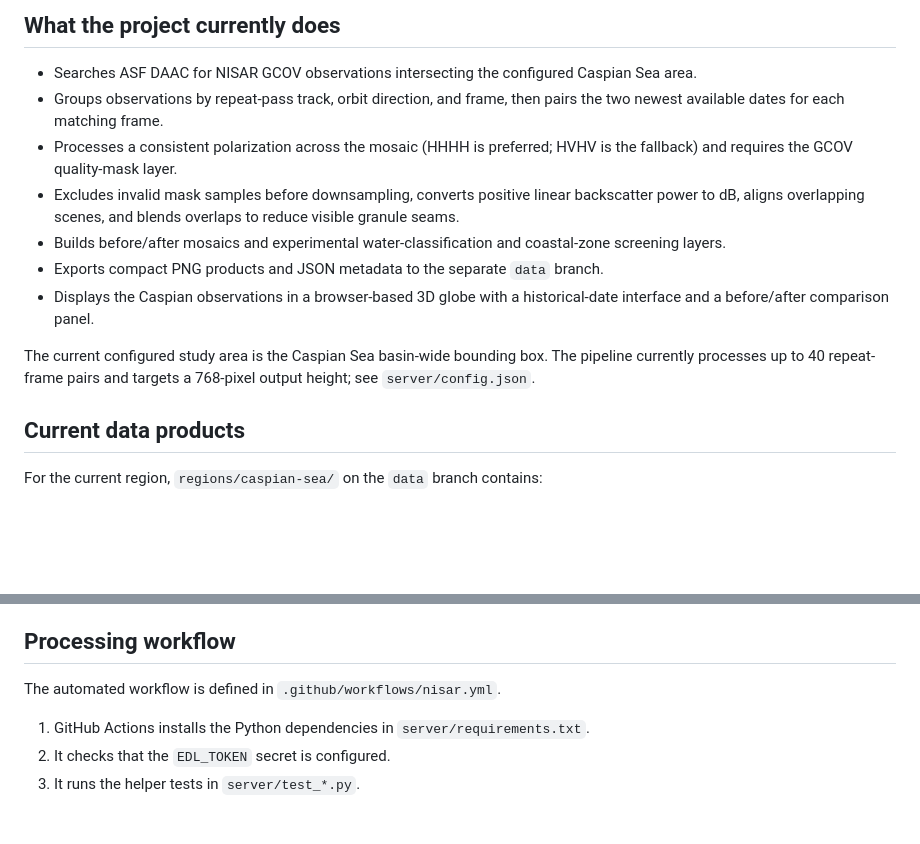
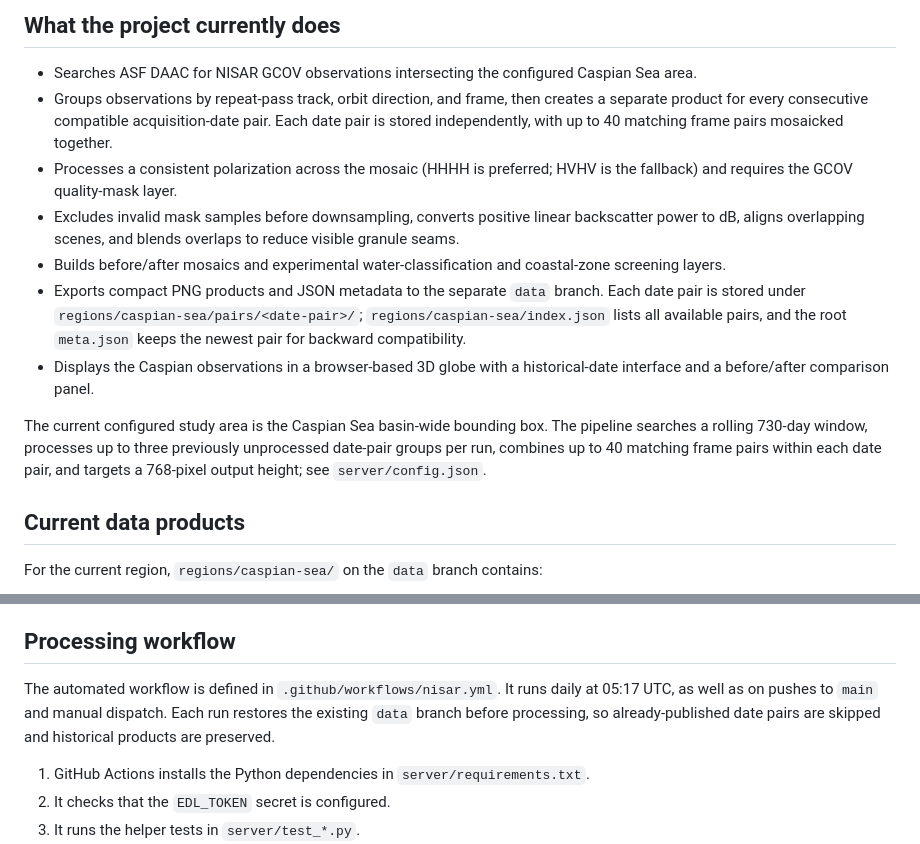
Before and after one commit to MUSA-ANN1/DancingWithTheSARs, a Markdown page: README.md, 2 parts joined by grey strips. Rendered like a GitHub page; blank space fills up the shorter version.

Commit message:
Document historical NISAR date-pair products and daily automation

```diff
--- a/README.md
+++ b/README.md
@@ -9,14 +9,14 @@ Dancing with the SARs is a NASA Space Apps Challenge 2026 project by **Team Hype
 ## What the project currently does
 
 - Searches ASF DAAC for NISAR GCOV observations intersecting the configured Caspian Sea area.
-- Groups observations by repeat-pass track, orbit direction, and frame, then pairs the two newest available dates for each matching frame.
+- Groups observations by repeat-pass track, orbit direction, and frame, then creates a separate product for every consecutive compatible acquisition-date pair. Each date pair is stored independently, with up to 40 matching frame pairs mosaicked together.
 - Processes a consistent polarization across the mosaic (HHHH is preferred; HVHV is the fallback) and requires the GCOV quality-mask layer.
 - Excludes invalid mask samples before downsampling, converts positive linear backscatter power to dB, aligns overlapping scenes, and blends overlaps to reduce visible granule seams.
 - Builds before/after mosaics and experimental water-classification and coastal-zone screening layers.
-- Exports compact PNG products and JSON metadata to the separate `data` branch.
+- Exports compact PNG products and JSON metadata to the separate `data` branch. Each date pair is stored under `regions/caspian-sea/pairs/<date-pair>/`; `regions/caspian-sea/index.json` lists all available pairs, and the root `meta.json` keeps the newest pair for backward compatibility.
 - Displays the Caspian observations in a browser-based 3D globe with a historical-date interface and a before/after comparison panel.
 
-The current configured study area is the Caspian Sea basin-wide bounding box. The pipeline currently processes up to 40 repeat-frame pairs and targets a 768-pixel output height; see `server/config.json`.
+The current configured study area is the Caspian Sea basin-wide bounding box. The pipeline searches a rolling 730-day window, processes up to three previously unprocessed date-pair groups per run, combines up to 40 matching frame pairs within each date pair, and targets a 768-pixel output height; see `server/config.json`.
 
 ## Current data products
 
@@ -37,7 +37,7 @@ The PNGs are encoded with transparency for no-data areas. See the `encoding` fie
 
 ## Processing workflow
 
-The automated workflow is defined in `.github/workflows/nisar.yml`.
+The automated workflow is defined in `.github/workflows/nisar.yml`. It runs daily at 05:17 UTC, as well as on pushes to `main` and manual dispatch. Each run restores the existing `data` branch before processing, so already-published date pairs are skipped and historical products are preserved.
 
 1. GitHub Actions installs the Python dependencies in `server/requirements.txt`.
 2. It checks that the `EDL_TOKEN` secret is configured.
```
